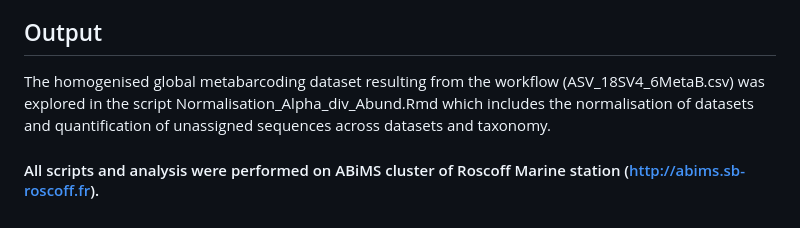
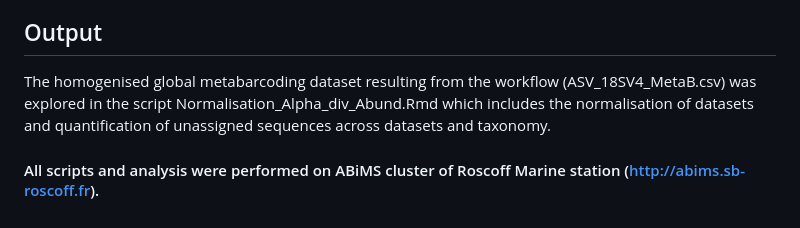
Before and after one commit to IrisRizos/Unassigned_Protists_SSN, a Markdown page: Homogenisation_Workflow/README.md, the part around the change. GitHub-like rendering.

```diff
--- a/Homogenisation_Workflow/README.md
+++ b/Homogenisation_Workflow/README.md
@@ -92,6 +92,6 @@ awk '/^>/ {printf("%s%s\t",(N>0?"\n":""),$0);N++;next;} {printf("%s",$0);} END {
 The assignment and occurence (dataset and depth) of these sequences was studied (cf. Normalisation_Alpha_div_Abund.Rmd).
 
 ## Output
-The homogenised global metabarcoding dataset resulting from the workflow (ASV_18SV4_6MetaB.csv) was explored in the script Normalisation_Alpha_div_Abund.Rmd which includes the normalisation of datasets and quantification of unassigned sequences across datasets and taxonomy.
+The homogenised global metabarcoding dataset resulting from the workflow (ASV_18SV4_MetaB.csv) was explored in the script Normalisation_Alpha_div_Abund.Rmd which includes the normalisation of datasets and quantification of unassigned sequences across datasets and taxonomy.
 
 #### All scripts and analysis were performed on ABiMS cluster of Roscoff Marine station (http://abims.sb-roscoff.fr).
```
